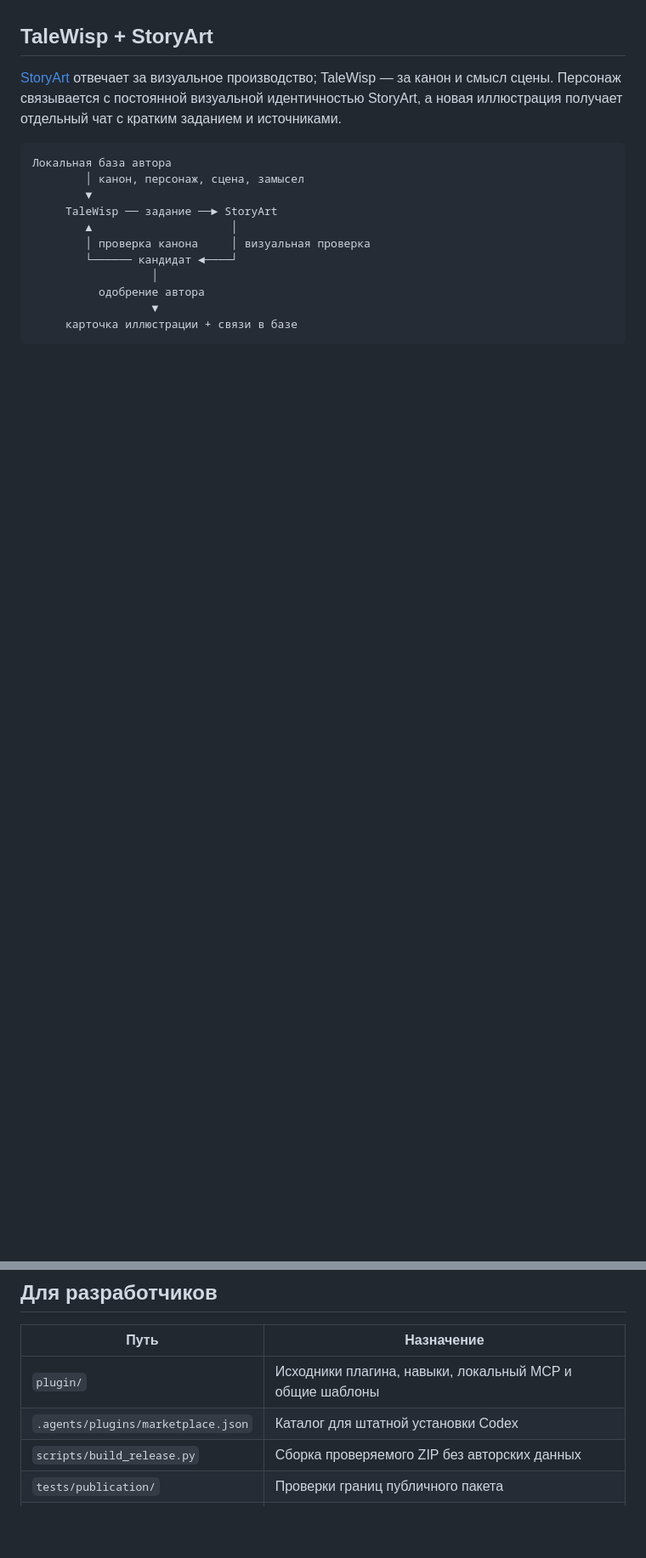
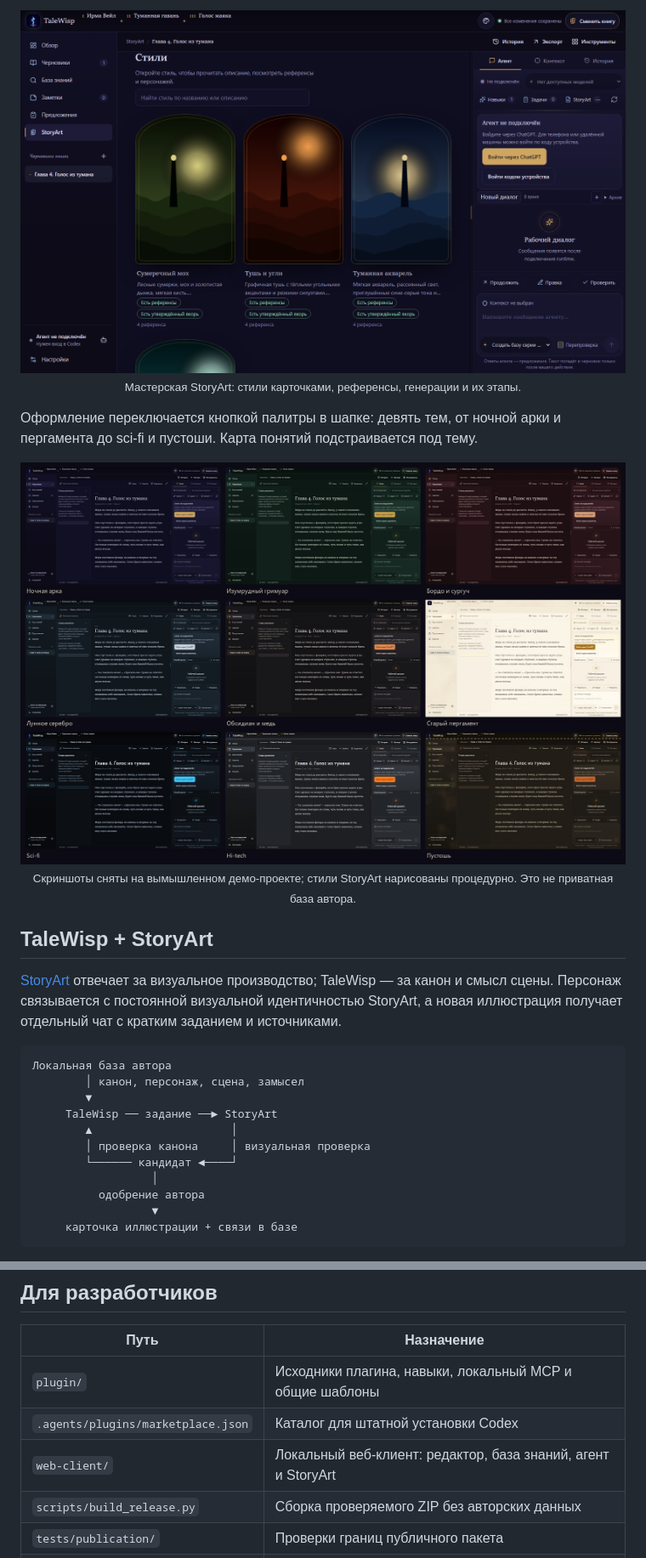
Before and after one commit to Underslumber/TaleWisp, a Markdown page: README.md, 2 parts joined by grey strips. Shown at 85% size. Drawn GitHub-style; pictures changed too: docs/assets/webui-storyart.png (added), docs/assets/webui-themes.jpg (added); blank space fills up the shorter version.

```diff
--- a/README.md
+++ b/README.md
@@ -96,3 +114,16 @@ Google Drive подключается отдельно. Если connector не
+<p align="center">
+  <img src="docs/assets/webui-storyart.png" alt="Каталог стилей StoryArt в веб-клиенте" width="100%">
+  <br><sub>Мастерская StoryArt: стили карточками, референсы, генерации и их этапы.</sub>
+</p>
+
+Оформление переключается кнопкой палитры в шапке: девять тем, от ночной
+арки и пергамента до sci-fi и пустоши. Карта понятий подстраивается под тему.
+
+<p align="center">
+  <img src="docs/assets/webui-themes.jpg" alt="Девять тем оформления веб-клиента" width="100%">
+  <br><sub>Скриншоты сняты на вымышленном демо-проекте; стили StoryArt нарисованы процедурно. Это не приватная база автора.</sub>
+</p>
+
 ## TaleWisp + StoryArt
 
 [StoryArt](https://github.com/Underslumber/StoryArt) отвечает за визуальное
@@ -154,6 +185,7 @@ Google Drive connector нужен для Google Docs/Sheets.
 |---|---|
 | `plugin/` | Исходники плагина, навыки, локальный MCP и общие шаблоны |
 | `.agents/plugins/marketplace.json` | Каталог для штатной установки Codex |
+| `web-client/` | Локальный веб-клиент: редактор, база знаний, агент и StoryArt |
 | `scripts/build_release.py` | Сборка проверяемого ZIP без авторских данных |
 | `tests/publication/` | Проверки границ публичного пакета |
 | `docs/` | Установка, инструкция для ИИ и демонстрационные схемы |
```
Also changed, not shown: other parts of README.md (+18 -0 lines), docs/assets/webui-concept-map.png (added), docs/assets/webui-editor.png (added).
